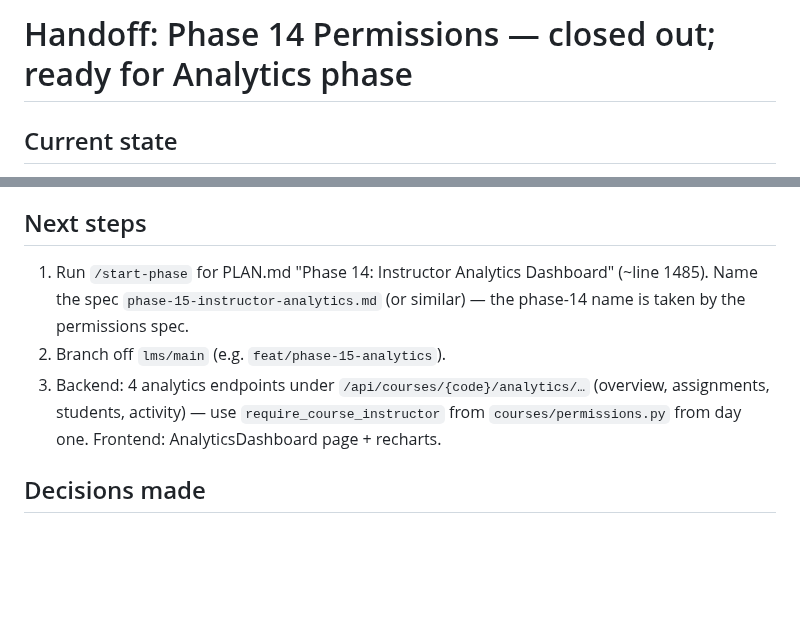
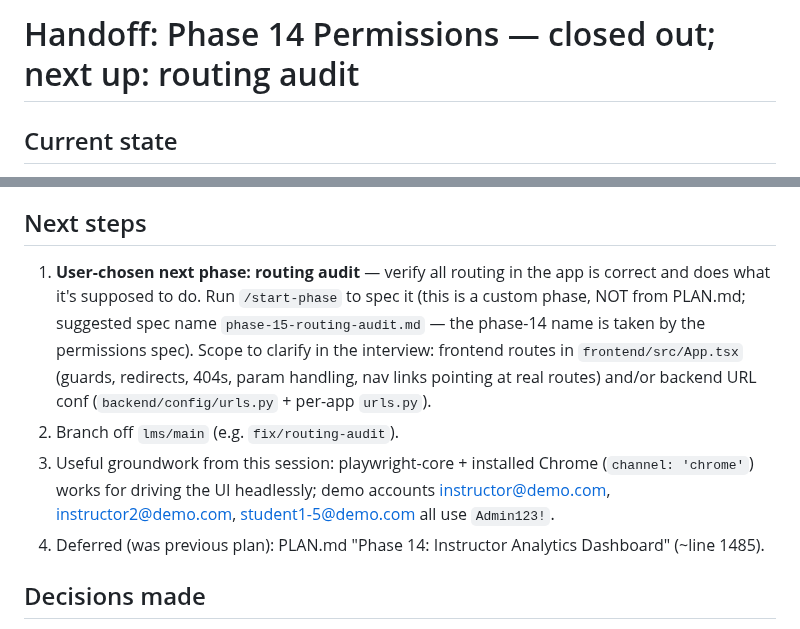
Before and after one commit to Cesar6060/LMS, a Markdown page: docs/handoffs/2026-07-17-phase-14-close.md, 2 parts joined by grey strips. Rendered like a GitHub page; blank space fills up the shorter version.

Commit message:
docs: point handoff next steps at routing audit phase

```diff
--- a/docs/handoffs/2026-07-17-phase-14-close.md
+++ b/docs/handoffs/2026-07-17-phase-14-close.md
@@ -1,4 +1,4 @@
-# Handoff: Phase 14 Permissions — closed out; ready for Analytics phase
+# Handoff: Phase 14 Permissions — closed out; next up: routing audit
 
 ## Current state
 Phase 14 (Fixing Permissions) is **fully complete and merged**.
@@ -16,9 +16,10 @@ Phase 14 (Fixing Permissions) is **fully complete and merged**.
 - Nothing half-finished. Next phase not started (blocked on `/start-phase` interview — user-invoked only).
 
 ## Next steps
-1. Run `/start-phase` for PLAN.md "Phase 14: Instructor Analytics Dashboard" (~line 1485). Name the spec `phase-15-instructor-analytics.md` (or similar) — the phase-14 name is taken by the permissions spec.
-2. Branch off `lms/main` (e.g. `feat/phase-15-analytics`).
-3. Backend: 4 analytics endpoints under `/api/courses/{code}/analytics/…` (overview, assignments, students, activity) — use `require_course_instructor` from `courses/permissions.py` from day one. Frontend: AnalyticsDashboard page + recharts.
+1. **User-chosen next phase: routing audit** — verify all routing in the app is correct and does what it's supposed to do. Run `/start-phase` to spec it (this is a custom phase, NOT from PLAN.md; suggested spec name `phase-15-routing-audit.md` — the phase-14 name is taken by the permissions spec). Scope to clarify in the interview: frontend routes in `frontend/src/App.tsx` (guards, redirects, 404s, param handling, nav links pointing at real routes) and/or backend URL conf (`backend/config/urls.py` + per-app `urls.py`).
+2. Branch off `lms/main` (e.g. `fix/routing-audit`).
+3. Useful groundwork from this session: playwright-core + installed Chrome (`channel: 'chrome'`) works for driving the UI headlessly; demo accounts instructor@demo.com, instructor2@demo.com, student1-5@demo.com all use `Admin123!`.
+4. Deferred (was previous plan): PLAN.md "Phase 14: Instructor Analytics Dashboard" (~line 1485).
 
 ## Decisions made
 - Created `instructor2@demo.com` / `Admin123!` (owns no courses) in the dev DB for cross-instructor testing — kept for future permission testing.
```
